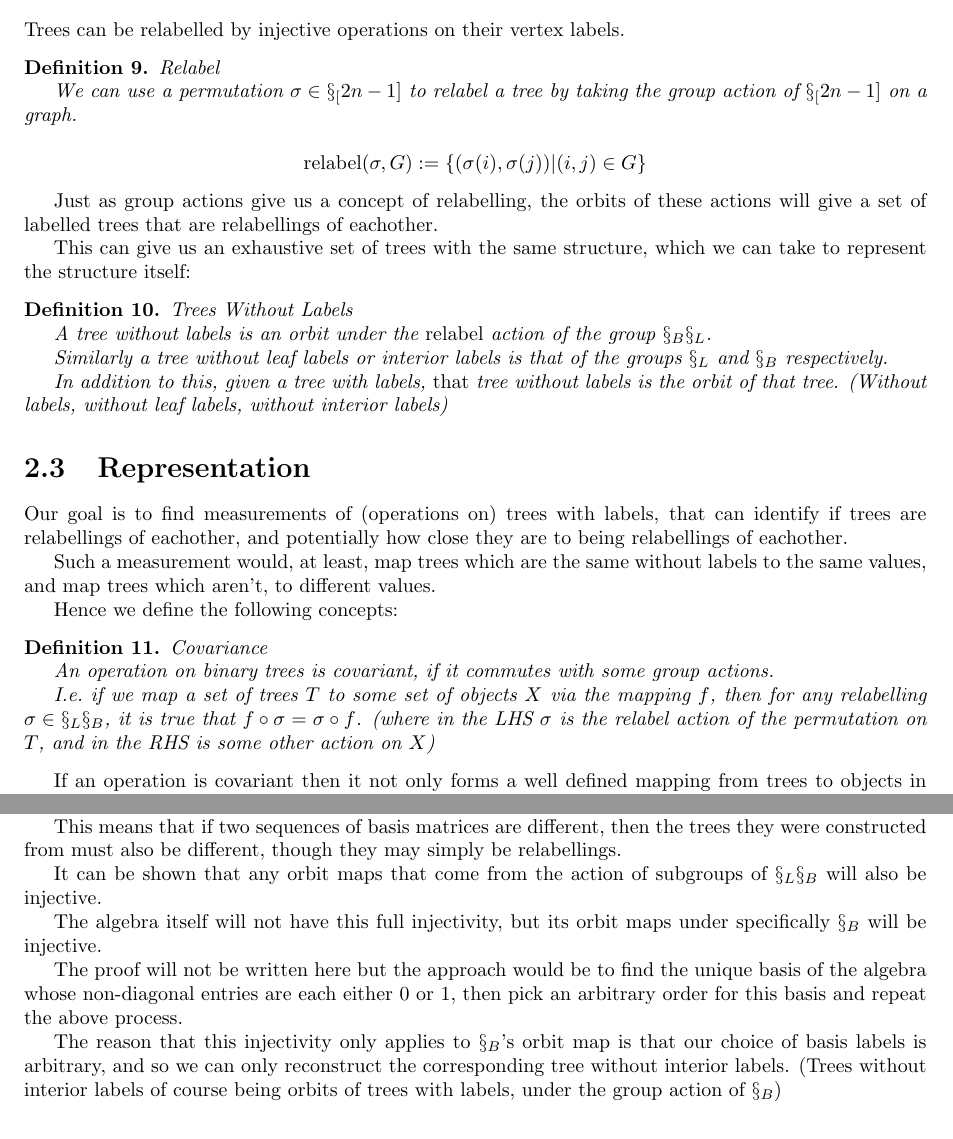
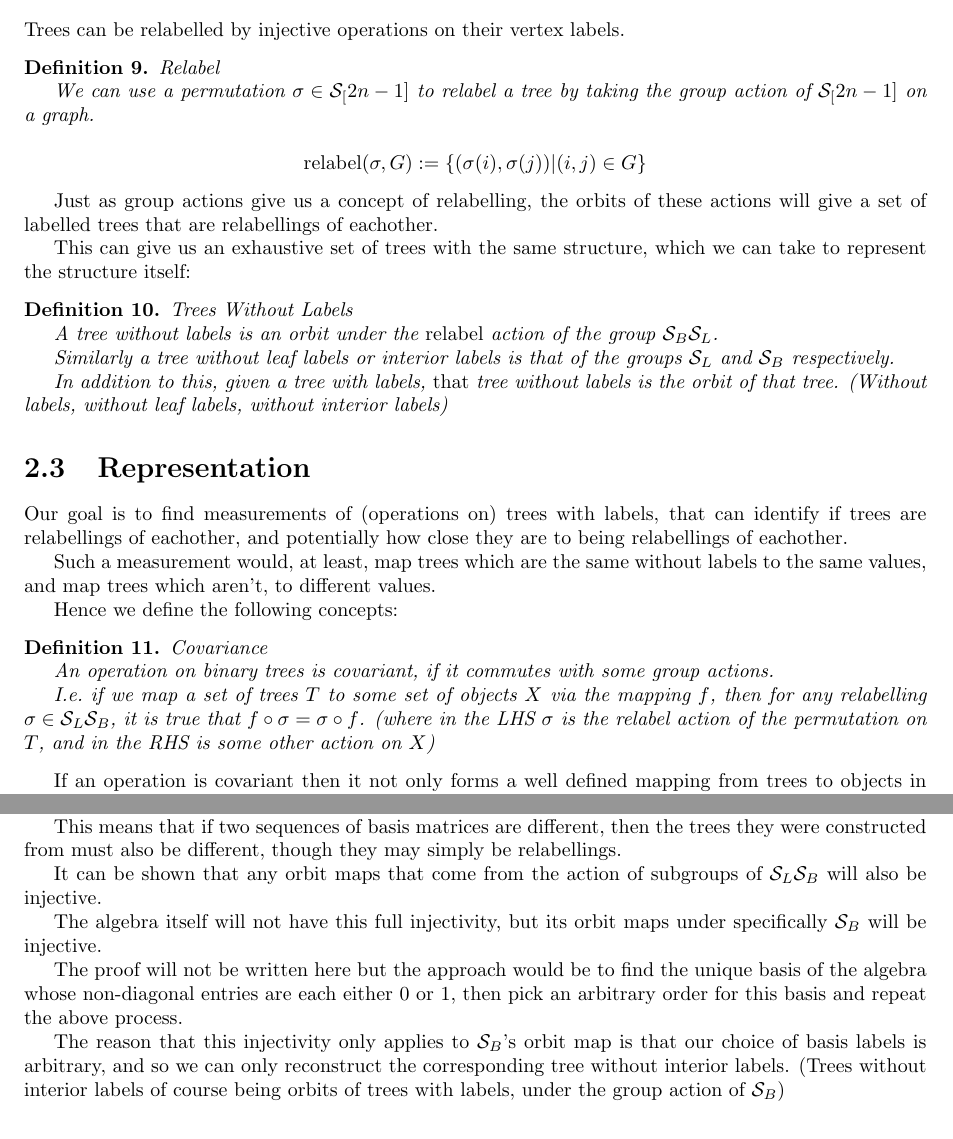
Before and after one commit to spiveeworks/treeshapes, a LaTeX thesis (report.tex): two parts of pages 5 and 9 of 22, joined at a grey line, cut so that both start at the same text. Compiled offline with pdfLaTeX.

Commit message:
compile changes

```diff
--- a/report.tex
+++ b/report.tex
@@ -6,7 +6,7 @@
 % used when defining tree shapes as orbits of a group action
 \DeclareMathOperator{\relabel}{relabel}
 
-\newcommand{\S}{\mathcal{S}}
+\newcommand{\Sym}{\mathcal{S}}
 \newcommand{\C}{\mathbb{C}}
 \newcommand{\Z}{\mathbb{Z}}
 
@@ -209,8 +209,8 @@ Trees can be relabelled by injective operations on their vertex labels.
 
 \begin{definition} Relabel
 
-	We can use a permutation $\sigma \in \S_[2n-1]$ to relabel a tree by taking
-	the group action of $\S_[2n-1]$ on a graph.
+	We can use a permutation $\sigma \in \Sym_[2n-1]$ to relabel a tree by taking
+	the group action of $\Sym_[2n-1]$ on a graph.
 
 	\[
 		\relabel(\sigma, G) := \{(\sigma(i), \sigma(j)) | (i, j) \in G\}
@@ -225,9 +225,9 @@ can take to represent the structure itself:
 
 \begin{definition} Trees Without Labels
 
-	A tree without labels is an orbit under the $\relabel$ action of the group ${\S_B}{\S_L}$.
+	A tree without labels is an orbit under the $\relabel$ action of the group ${\Sym_B}{\Sym_L}$.
 
-	Similarly a tree without leaf labels or interior labels is that of the groups $\S_L$ and $\S_B$ respectively.
+	Similarly a tree without leaf labels or interior labels is that of the groups $\Sym_L$ and $\Sym_B$ respectively.
 
 	In addition to this, given a tree with labels, \emph{that} tree without labels is the orbit of that tree. (Without labels, without leaf labels, without interior labels)
 \end{definition}
@@ -248,7 +248,7 @@ Hence we define the following concepts:
 	An operation on binary trees is covariant, if it commutes with some group actions.
 
 	I.e.\ if we map a set of trees $T$ to some set of objects $X$ via the
-	mapping $f$, then for any relabelling $\sigma \in \S_L\S_B$, it is true
+	mapping $f$, then for any relabelling $\sigma \in \Sym_L\Sym_B$, it is true
 	that $f \circ \sigma = \sigma \circ f$. (where in the LHS $\sigma$ is the
 	relabel action of the permutation on $T$, and in the RHS is some other action on $X$)
 \end{definition}
@@ -422,13 +422,13 @@ The reason for this is that we can construct a hierarchy which is equivalent to
 
 This means that if two sequences of basis matrices are different, then the trees they were constructed from must also be different, though they may simply be relabellings.
 
-It can be shown that any orbit maps that come from the action of subgroups of $\S_L\S_B$ will also be injective.
+It can be shown that any orbit maps that come from the action of subgroups of $\Sym_L\Sym_B$ will also be injective.
 
-The algebra itself will not have this full injectivity, but its orbit maps under specifically $\S_B$ will be injective.
+The algebra itself will not have this full injectivity, but its orbit maps under specifically $\Sym_B$ will be injective.
 
 The proof will not be written here but the approach would be to find the unique basis of the algebra whose non-diagonal entries are each either 0 or 1, then pick an arbitrary order for this basis and repeat the above process.
 
-The reason that this injectivity only applies to $\S_B$'s orbit map is that our choice of basis labels is arbitrary, and so we can only reconstruct the corresponding tree without interior labels. (Trees without interior labels of course being orbits of trees with labels, under the group action of $\S_B$)
+The reason that this injectivity only applies to $\Sym_B$'s orbit map is that our choice of basis labels is arbitrary, and so we can only reconstruct the corresponding tree without interior labels. (Trees without interior labels of course being orbits of trees with labels, under the group action of $\Sym_B$)
 
 \section{Canonical Forms of Spectra}
 
```
Also changed, not shown: report.pdf, report.tex (12 more changed lines).
